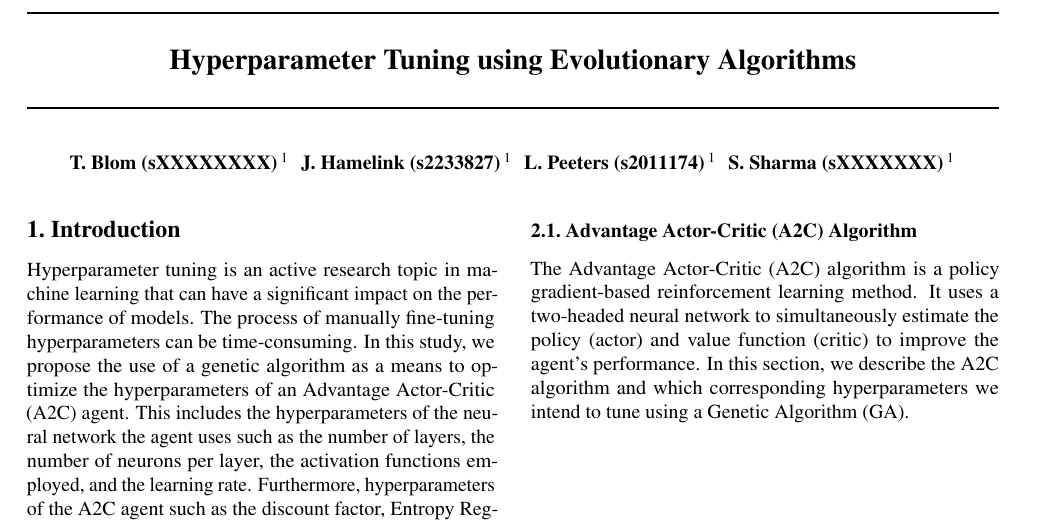
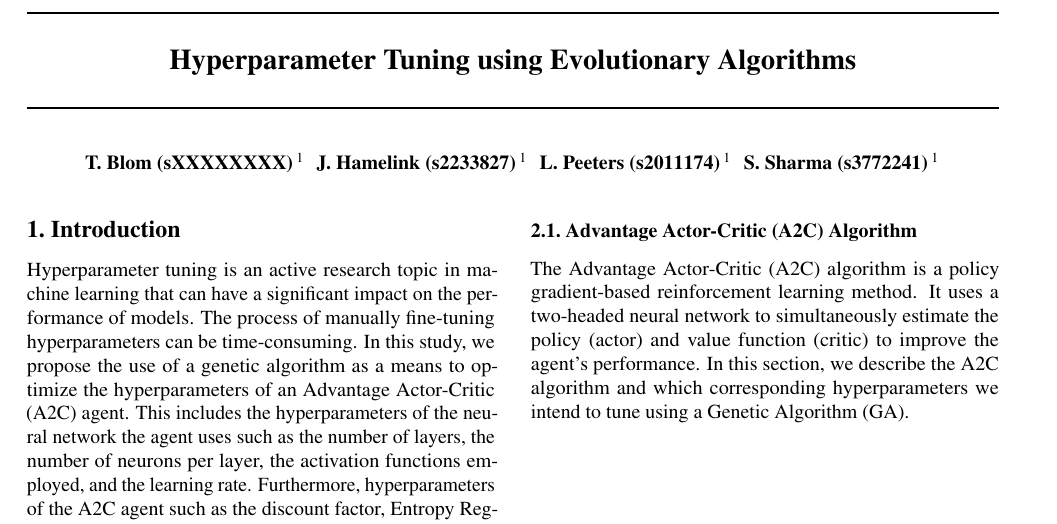
Before and after one commit to Josef-Hlink/HyTEA, a LaTeX document (docs/report/report.tex): part of page 1 of 4, cut so that both start at the same text. Compiled offline with pdfLaTeX.

Commit message:
Added uni number

```diff
--- a/docs/report/report.tex
+++ b/docs/report/report.tex
@@ -35,7 +35,7 @@
     \icmlauthor{T. Blom (sXXXXXXXX)}{LIACS}
     \icmlauthor{J. Hamelink (s2233827)}{LIACS}
     \icmlauthor{L. Peeters (s2011174)}{LIACS}
-    \icmlauthor{S. Sharma (sXXXXXXX)}{LIACS}
+    \icmlauthor{S. Sharma (s3772241)}{LIACS}
 \end{icmlauthorlist}
 \icmlaffiliation{LIACS}{LIACS, Leiden University, Leiden, Netherlands}
 \icmlcorrespondingauthor{Mike Preuss}{LIACS}
```
